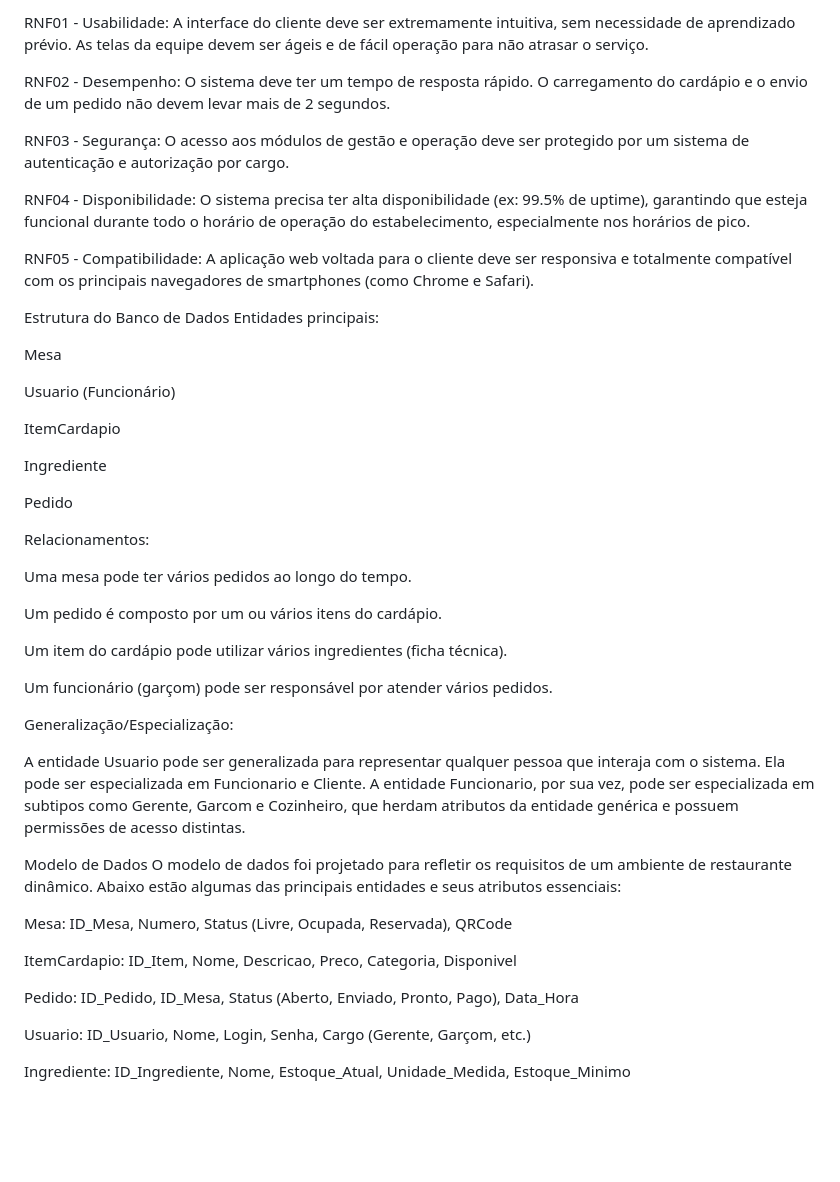
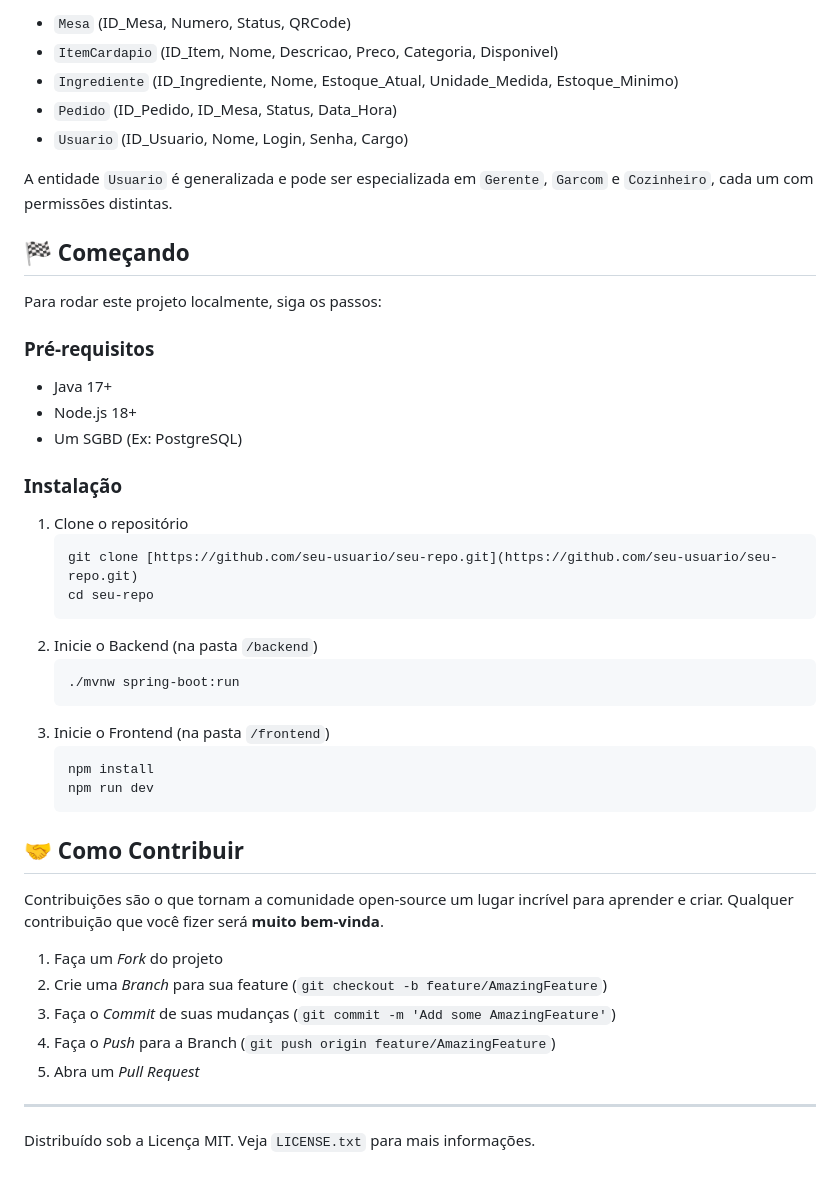
Before and after one commit to Rhauan178/Stoki, a Markdown page: README.md, the part around one of its changes. GitHub-like rendering; blank space fills up the shorter version.

Commit message:
Revise README for improved clarity and organization
Updated the README to enhance project description and structure.

````diff
--- a/README.md
+++ b/README.md
@@ -22,50 +86,49 @@ Descrevem os critérios de qualidade e as restrições de operação do sistema,
 
-RNF01 - Usabilidade: A interface do cliente deve ser extremamente intuitiva, sem necessidade de aprendizado prévio. As telas da equipe devem ser ágeis e de fácil operação para não atrasar o serviço.
+* `Mesa` (ID_Mesa, Numero, Status, QRCode)
+* `ItemCardapio` (ID_Item, Nome, Descricao, Preco, Categoria, Disponivel)
+* `Ingrediente` (ID_Ingrediente, Nome, Estoque_Atual, Unidade_Medida, Estoque_Minimo)
+* `Pedido` (ID_Pedido, ID_Mesa, Status, Data_Hora)
+* `Usuario` (ID_Usuario, Nome, Login, Senha, Cargo)
 
-RNF02 - Desempenho: O sistema deve ter um tempo de resposta rápido. O carregamento do cardápio e o envio de um pedido não devem levar mais de 2 segundos.
+A entidade `Usuario` é generalizada e pode ser especializada em `Gerente`, `Garcom` e `Cozinheiro`, cada um com permissões distintas.
 
-RNF03 - Segurança: O acesso aos módulos de gestão e operação deve ser protegido por um sistema de autenticação e autorização por cargo.
+## 🏁 Começando
 
-RNF04 - Disponibilidade: O sistema precisa ter alta disponibilidade (ex: 99.5% de uptime), garantindo que esteja funcional durante todo o horário de operação do estabelecimento, especialmente nos horários de pico.
+Para rodar este projeto localmente, siga os passos:
 
-RNF05 - Compatibilidade: A aplicação web voltada para o cliente deve ser responsiva e totalmente compatível com os principais navegadores de smartphones (como Chrome e Safari).
+### Pré-requisitos
 
-Estrutura do Banco de Dados
-Entidades principais:
+* Java 17+
+* Node.js 18+
+* Um SGBD (Ex: PostgreSQL)
 
-Mesa
+### Instalação
 
-Usuario (Funcionário)
+1.  Clone o repositório
+    ```sh
+    git clone [https://github.com/seu-usuario/seu-repo.git](https://github.com/seu-usuario/seu-repo.git)
+    cd seu-repo
+    ```
+2.  Inicie o Backend (na pasta `/backend`)
+    ```sh
+    ./mvnw spring-boot:run
+    ```
+3.  Inicie o Frontend (na pasta `/frontend`)
+    ```sh
+    npm install
+    npm run dev
+    ```
 
-ItemCardapio
+## 🤝 Como Contribuir
 
-Ingrediente
+Contribuições são o que tornam a comunidade open-source um lugar incrível para aprender e criar. Qualquer contribuição que você fizer será **muito bem-vinda**.
 
-Pedido
+1.  Faça um *Fork* do projeto
+2.  Crie uma *Branch* para sua feature (`git checkout -b feature/AmazingFeature`)
+3.  Faça o *Commit* de suas mudanças (`git commit -m 'Add some AmazingFeature'`)
+4.  Faça o *Push* para a Branch (`git push origin feature/AmazingFeature`)
+5.  Abra um *Pull Request*
 
-Relacionamentos:
+---
 
-Uma mesa pode ter vários pedidos ao longo do tempo.
-
-Um pedido é composto por um ou vários itens do cardápio.
-
-Um item do cardápio pode utilizar vários ingredientes (ficha técnica).
-
-Um funcionário (garçom) pode ser responsável por atender vários pedidos.
-
-Generalização/Especialização:
-
-A entidade Usuario pode ser generalizada para representar qualquer pessoa que interaja com o sistema. Ela pode ser especializada em Funcionario e Cliente. A entidade Funcionario, por sua vez, pode ser especializada em subtipos como Gerente, Garcom e Cozinheiro, que herdam atributos da entidade genérica e possuem permissões de acesso distintas.
-
-Modelo de Dados
-O modelo de dados foi projetado para refletir os requisitos de um ambiente de restaurante dinâmico. Abaixo estão algumas das principais entidades e seus atributos essenciais:
-
-Mesa: ID_Mesa, Numero, Status (Livre, Ocupada, Reservada), QRCode
-
-ItemCardapio: ID_Item, Nome, Descricao, Preco, Categoria, Disponivel
-
-Pedido: ID_Pedido, ID_Mesa, Status (Aberto, Enviado, Pronto, Pago), Data_Hora
-
-Usuario: ID_Usuario, Nome, Login, Senha, Cargo (Gerente, Garçom, etc.)
-
-Ingrediente: ID_Ingrediente, Nome, Estoque_Atual, Unidade_Medida, Estoque_Minimo
+Distribuído sob a Licença MIT. Veja `LICENSE.txt` para mais informações.
````
Also changed, not shown: other parts of README.md (+76 -12 lines).
